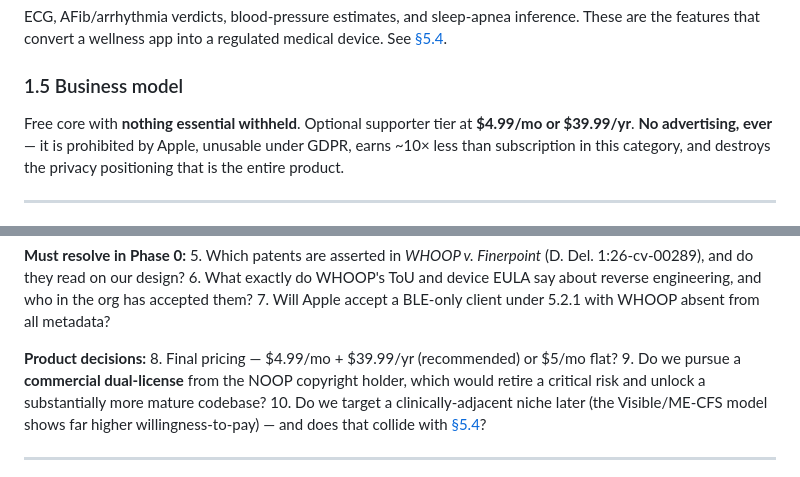
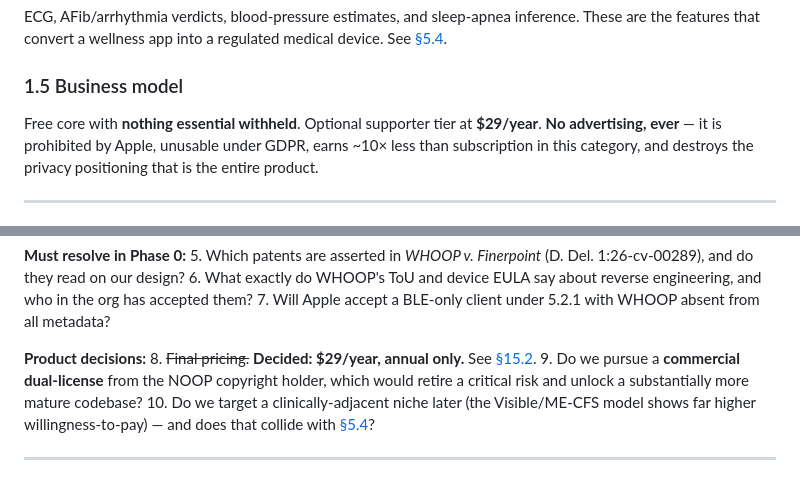
Before and after one commit to stretchcloud/OCI-Diagram, a Markdown page: whoop-local-monitoring/PRD.md, 2 parts joined by grey strips. Rendered like a GitHub page.

```diff
--- a/whoop-local-monitoring/PRD.md
+++ b/whoop-local-monitoring/PRD.md
@@ -73,7 +73,7 @@ features that convert a wellness app into a regulated medical device. See [§5.4
 
 ### 1.5 Business model
 
-Free core with **nothing essential withheld**. Optional supporter tier at **$4.99/mo or $39.99/yr**.
+Free core with **nothing essential withheld**. Optional supporter tier at **$29/year**.
 **No advertising, ever** — it is prohibited by Apple, unusable under GDPR, earns ~10× less than
 subscription in this category, and destroys the privacy positioning that is the entire product.
 
@@ -1187,7 +1211,7 @@ supports a full-time developer at 160,000 users on a $4/mo optional tier.
 7. Will Apple accept a BLE-only client under 5.2.1 with WHOOP absent from all metadata?
 
 **Product decisions:**
-8. Final pricing — $4.99/mo + $39.99/yr (recommended) or $5/mo flat?
+8. ~~Final pricing.~~ **Decided: $29/year, annual only.** See [§15.2](#152-pricing-rationale).
 9. Do we pursue a **commercial dual-license** from the NOOP copyright holder, which would retire a
    critical risk and unlock a substantially more mature codebase?
 10. Do we target a clinically-adjacent niche later (the Visible/ME-CFS model shows far higher
```
Also changed, not shown: other parts of whoop-local-monitoring/PRD.md (+40 -16 lines).
